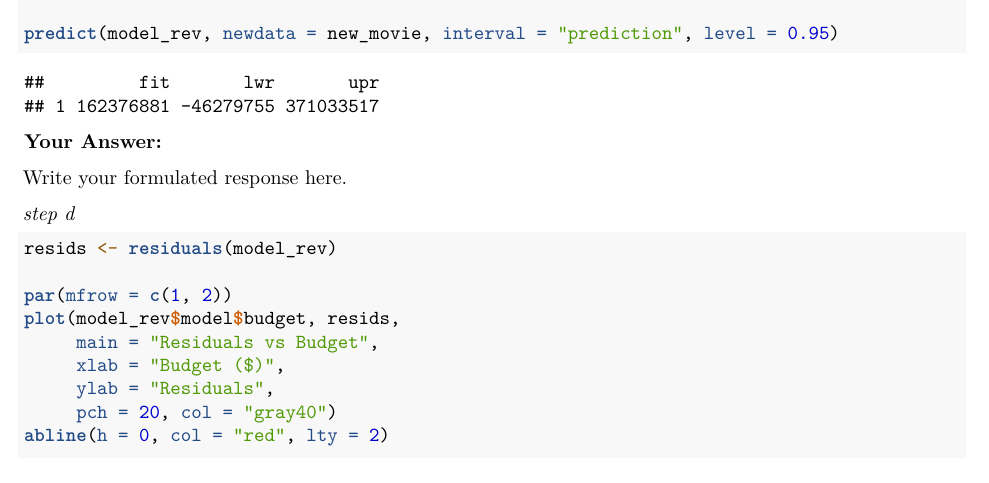
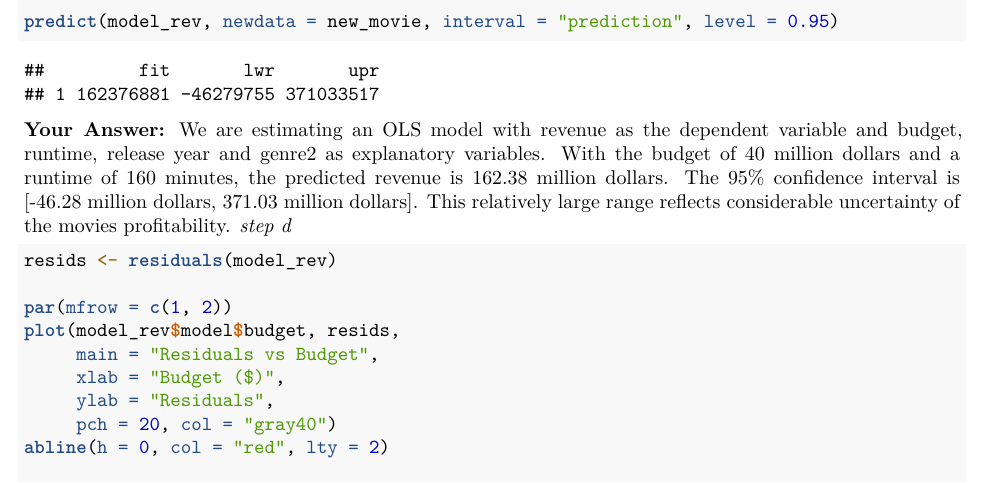
Before and after one commit to jackievahtera/QRM2, an R Markdown document (Assignment7.Rmd): part of page 28 of 30, cut so that both start at the same text. Rendered offline with R 4.5, knitr and Pandoc, then LaTeX, with nearby package versions.

Commit message:
Update Assignment7.Rmd

````diff
--- a/Assignment7.Rmd
+++ b/Assignment7.Rmd
@@ -750,9 +750,7 @@ predict(model_rev, newdata = new_movie, interval = "prediction", level = 0.95)
 ```
 
 **Your Answer:**
-
-Write your formulated response here.
-
+We are estimating an OLS model with revenue as the dependent variable and budget, runtime, release year and genre2 as explanatory variables. With the budget of 40 million dollars and a runtime of 160 minutes, the predicted revenue is 162.38 million dollars. The 95% confidence interval is [-46.28 million dollars, 371.03 million dollars]. This relatively large range reflects considerable uncertainty of the movies profitability.
 *step d*
 
 ```{r}
````
